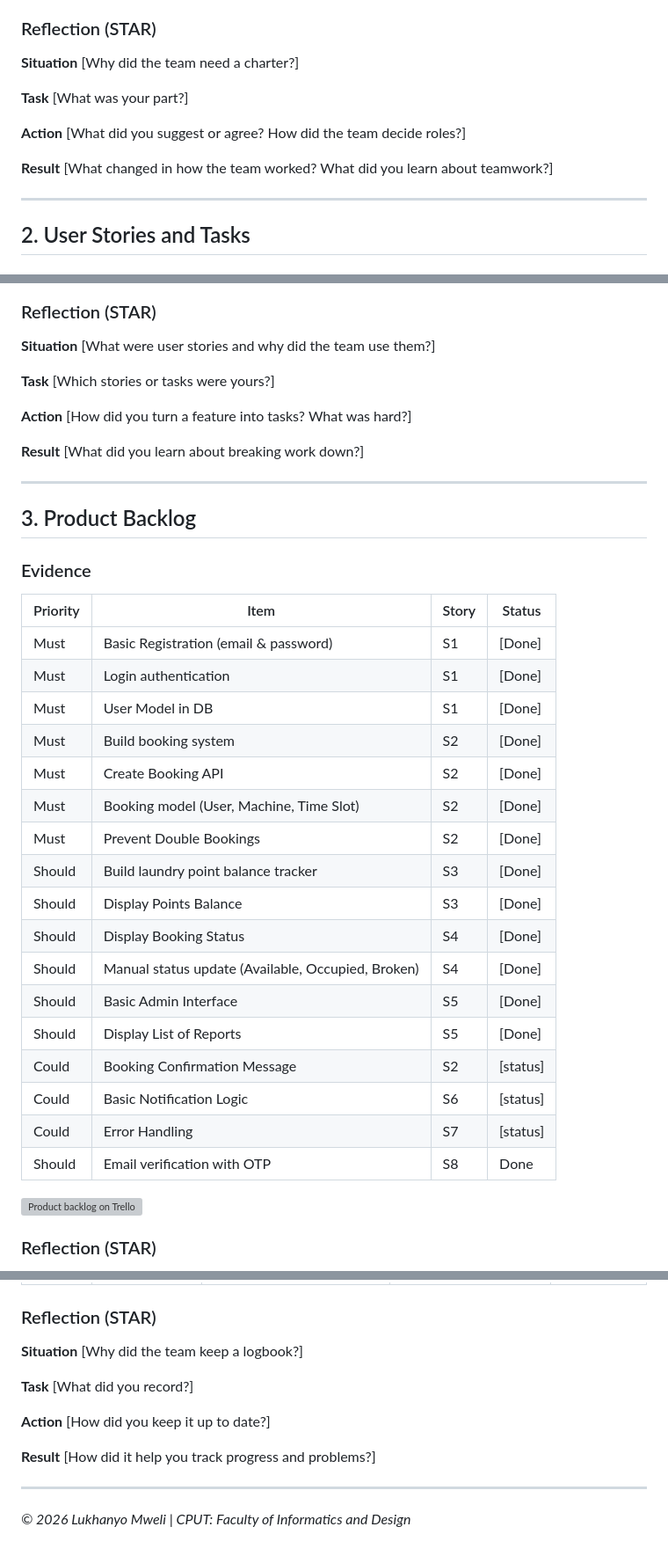
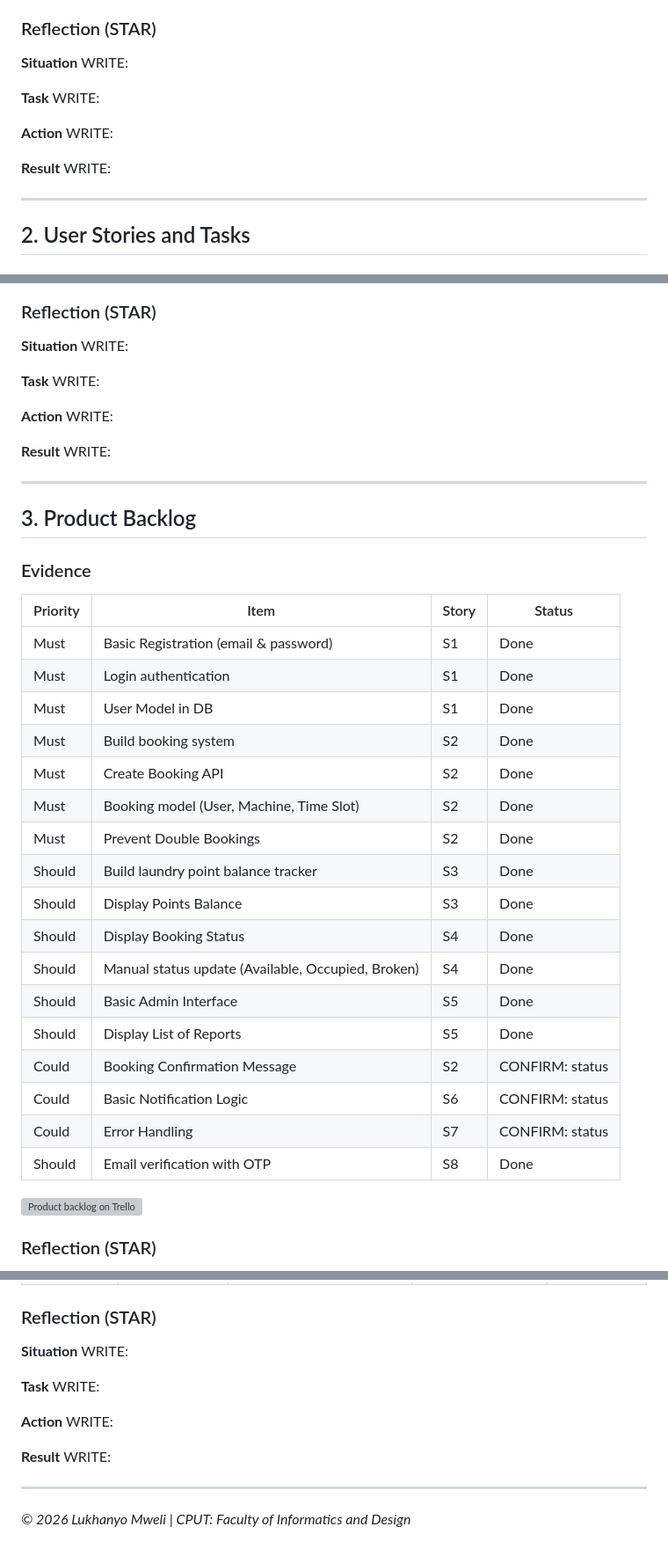
Before and after one commit to LukhanyoMweli/LukhanyoMweli, a Markdown page: agile.md, 3 parts joined by grey strips. Shown at 88% size. Drawn GitHub-style; grey boxes are pictures that could not be loaded.

Commit message:
Revise project and team information in agile.md
Updated project details, team roles, and reflections in agile.md.

```diff
--- a/agile.md
+++ b/agile.md
@@ -40,14 +43,14 @@ Related completed cards: *Business case research and interviews*, *Trello board
 **Situation**
-[Why did the team need a charter?]
+WRITE:
 
 **Task**
-[What was your part?]
+WRITE:
 
 **Action**
-[What did you suggest or agree? How did the team decide roles?]
+WRITE:
 
 **Result**
-[What changed in how the team worked? What did you learn about teamwork?]
+WRITE:
 
 * * *
 
@@ -73,14 +78,14 @@ Related completed cards: *Business case research and interviews*, *Trello board
 **Situation**
-[What were user stories and why did the team use them?]
+WRITE:
 
 **Task**
-[Which stories or tasks were yours?]
+WRITE:
 
 **Action**
-[How did you turn a feature into tasks? What was hard?]
+WRITE:
 
 **Result**
-[What did you learn about breaking work down?]
+WRITE:
 
 * * *
 
@@ -90,21 +95,21 @@ Related completed cards: *Business case research and interviews*, *Trello board
 
 | Priority | Item | Story | Status |
 |---|---|---|---|
-| Must | Basic Registration (email & password) | S1 | [Done] |
-| Must | Login authentication | S1 | [Done] |
-| Must | User Model in DB | S1 | [Done] |
-| Must | Build booking system | S2 | [Done] |
-| Must | Create Booking API | S2 | [Done] |
-| Must | Booking model (User, Machine, Time Slot) | S2 | [Done] |
-| Must | Prevent Double Bookings | S2 | [Done] |
-| Should | Build laundry point balance tracker | S3 | [Done] |
-| Should | Display Points Balance | S3 | [Done] |
-| Should | Display Booking Status | S4 | [Done] |
-| Should | Manual status update (Available, Occupied, Broken) | S4 | [Done] |
-| Should | Basic Admin Interface | S5 | [Done] |
-| Should | Display List of Reports | S5 | [Done] |
-| Could | Booking Confirmation Message | S2 | [status] |
-| Could | Basic Notification Logic | S6 | [status] |
-| Could | Error Handling | S7 | [status] |
+| Must | Basic Registration (email & password) | S1 | Done |
+| Must | Login authentication | S1 | Done |
+| Must | User Model in DB | S1 | Done |
+| Must | Build booking system | S2 | Done |
+| Must | Create Booking API | S2 | Done |
+| Must | Booking model (User, Machine, Time Slot) | S2 | Done |
+| Must | Prevent Double Bookings | S2 | Done |
+| Should | Build laundry point balance tracker | S3 | Done |
+| Should | Display Points Balance | S3 | Done |
+| Should | Display Booking Status | S4 | Done |
+| Should | Manual status update (Available, Occupied, Broken) | S4 | Done |
+| Should | Basic Admin Interface | S5 | Done |
+| Should | Display List of Reports | S5 | Done |
+| Could | Booking Confirmation Message | S2 | CONFIRM: status |
+| Could | Basic Notification Logic | S6 | CONFIRM: status |
+| Could | Error Handling | S7 | CONFIRM: status |
 | Should | Email verification with OTP | S8 | Done |
 
@@ -177,14 +188,14 @@ Related completed cards: *Business case research and interviews*, *Trello board
 **Situation**
-[Why did the team keep a logbook?]
+WRITE:
 
 **Task**
-[What did you record?]
+WRITE:
 
 **Action**
-[How did you keep it up to date?]
+WRITE:
 
 **Result**
-[How did it help you track progress and problems?]
+WRITE:
 
 * * *
 
```
Also changed, not shown: other parts of agile.md (+49 -38 lines).
